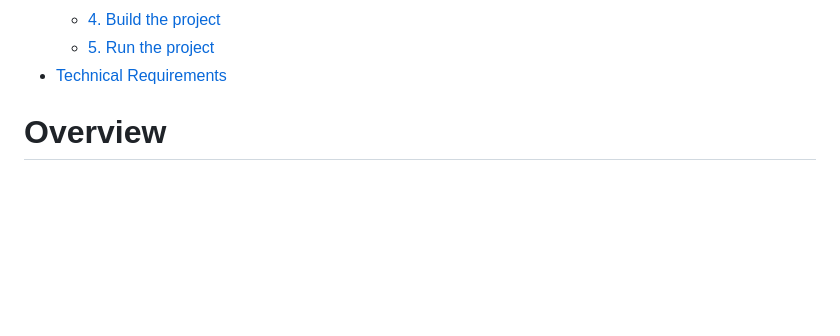
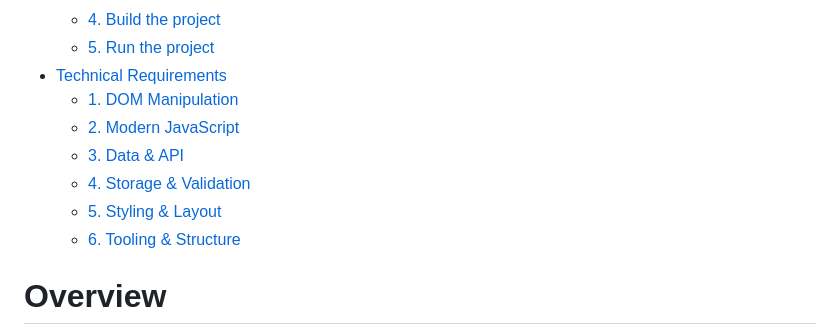
Before and after one commit to HublackBE/Streamcluster, a Markdown page: README.md, the part around one of its changes. GitHub-like rendering; blank space fills up the shorter version.

Commit message:
docs: update README to include additional Technical Requirements sections

```diff
--- a/README.md
+++ b/README.md
@@ -11,6 +11,12 @@
   - [4. Build the project](#4-build-the-project)
   - [5. Run the project](#5-run-the-project)
 - [Technical Requirements](#technical-requirements)
+  - [1. DOM Manipulation](#1-dom-manipulation-dom-manipulatie)
+  - [2. Modern JavaScript](#2-modern-javascript)
+  - [3. Data & API](#3-data--api)
+  - [4. Storage & Validation](#4-storage--validation)
+  - [5. Styling & Layout](#5-styling--layout)
+  - [6. Tooling & Structure](#6-tooling--structure)
 
 
 # Overview
```
Also changed, not shown: other parts of README.md (+6 -16 lines).
